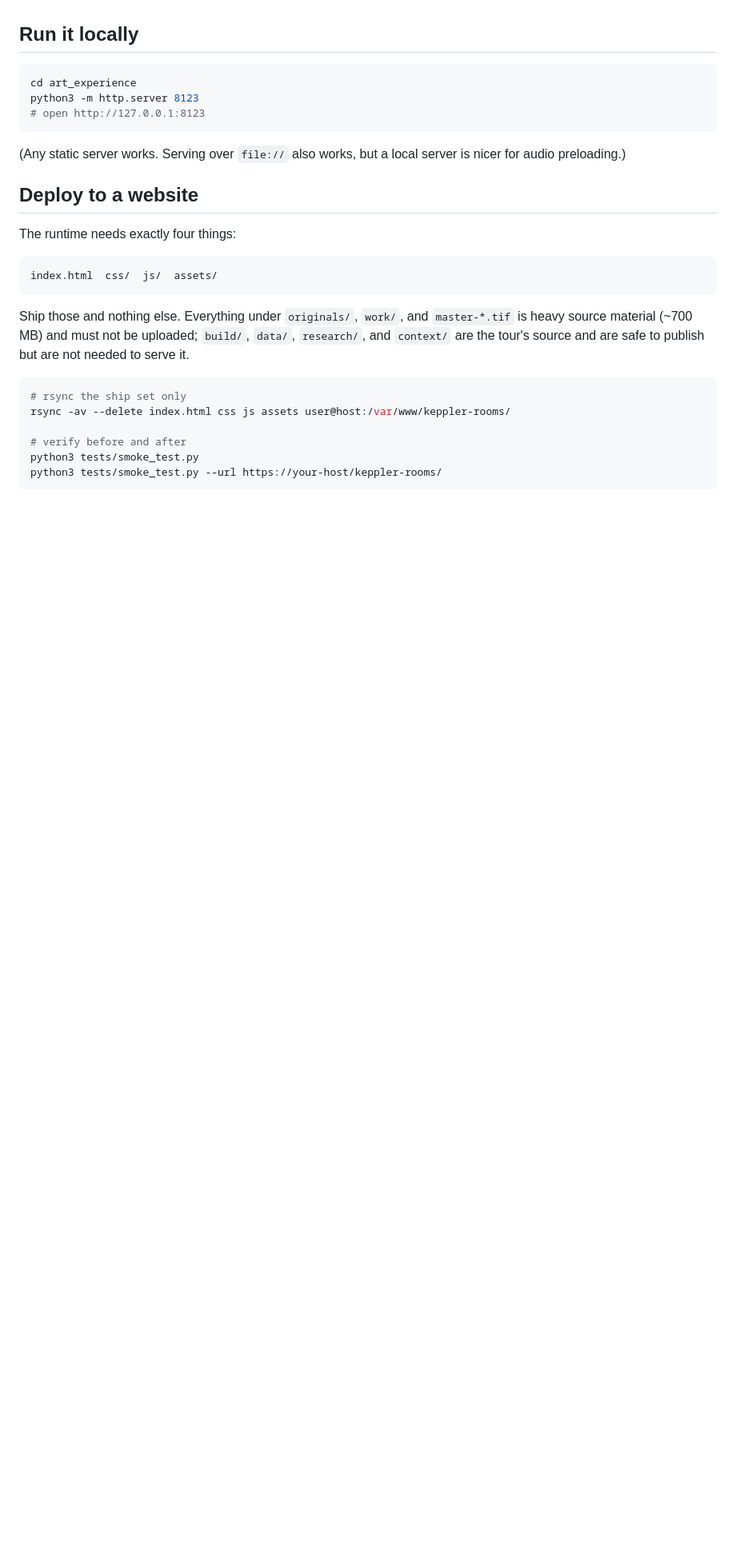
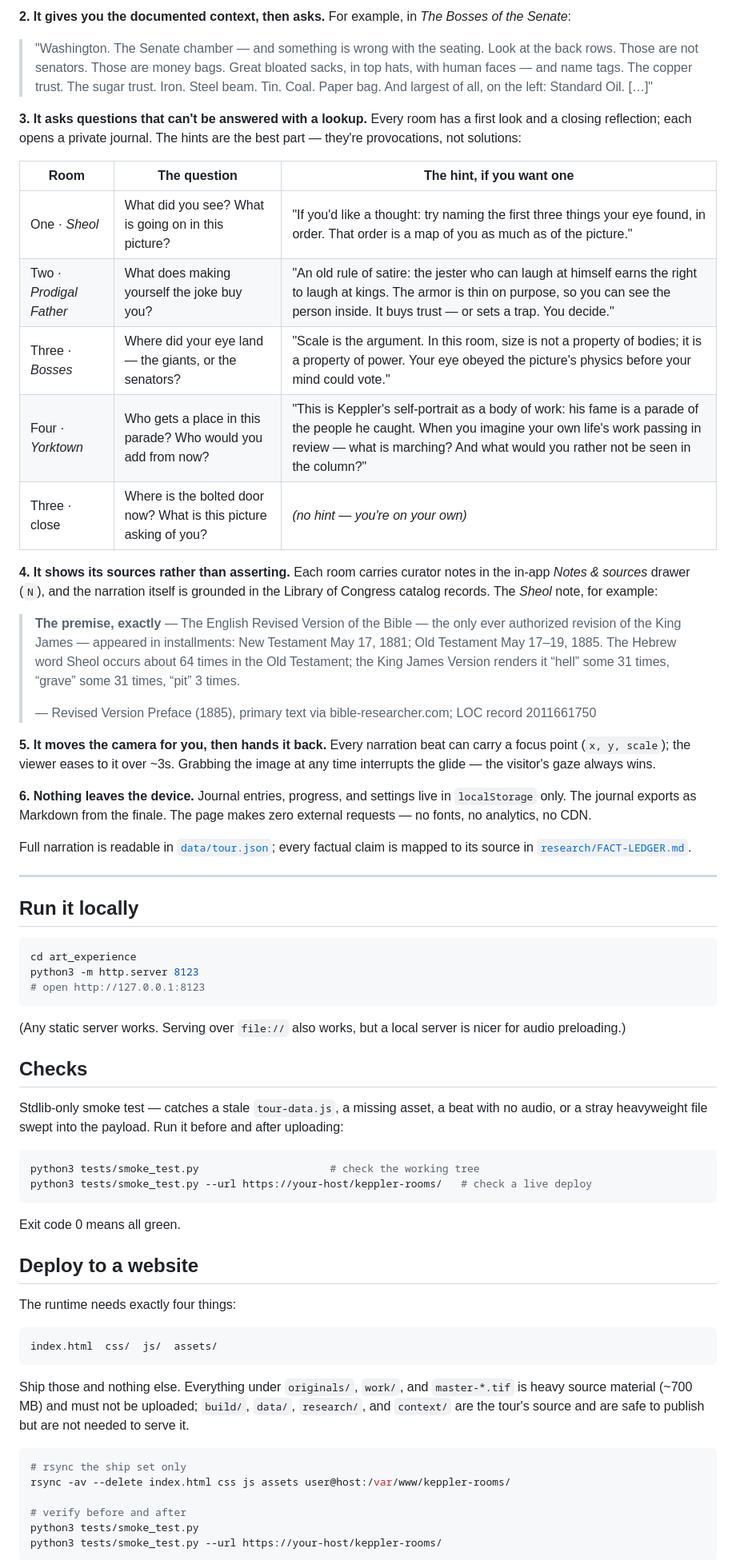
Before and after one commit to pnutnam/art_experience, a Markdown page: README.md, the part around one of its changes. Shown at 80% size. GitHub-like rendering; blank space fills up the shorter version.

````diff
--- a/README.md
+++ b/README.md
@@ -22,3 +51,48 @@ All source imagery: Library of Congress, no known restrictions.
+**2. It gives you the documented context, then asks.** For example, in *The Bosses of
+the Senate*:
+
+> "Washington. The Senate chamber — and something is wrong with the seating. Look at the
+> back rows. Those are not senators. Those are money bags. Great bloated sacks, in top
+> hats, with human faces — and name tags. The copper trust. The sugar trust. Iron. Steel
+> beam. Tin. Coal. Paper bag. And largest of all, on the left: Standard Oil. […]"
+
+**3. It asks questions that can't be answered with a lookup.** Every room has a first
+look and a closing reflection; each opens a private journal. The hints are the best
+part — they're provocations, not solutions:
+
+| Room | The question | The hint, if you want one |
+|------|--------------|---------------------------|
+| One · *Sheol* | What did you see? What is going on in this picture? | "If you'd like a thought: try naming the first three things your eye found, in order. That order is a map of you as much as of the picture." |
+| Two · *Prodigal Father* | What does making yourself the joke buy you? | "An old rule of satire: the jester who can laugh at himself earns the right to laugh at kings. The armor is thin on purpose, so you can see the person inside. It buys trust — or sets a trap. You decide." |
+| Three · *Bosses* | Where did your eye land — the giants, or the senators? | "Scale is the argument. In this room, size is not a property of bodies; it is a property of power. Your eye obeyed the picture's physics before your mind could vote." |
+| Four · *Yorktown* | Who gets a place in this parade? Who would you add from now? | "This is Keppler's self-portrait as a body of work: his fame is a parade of the people he caught. When you imagine your own life's work passing in review — what is marching? And what would you rather not be seen in the column?" |
+| Three · close | Where is the bolted door now? What is this picture asking of you? | *(no hint — you're on your own)* |
+
+**4. It shows its sources rather than asserting.** Each room carries curator notes in
+the in-app *Notes & sources* drawer (`N`), and the narration itself is grounded in the
+Library of Congress catalog records. The *Sheol* note, for example:
+
+> **The premise, exactly** — The English Revised Version of the Bible — the only ever
+> authorized revision of the King James — appeared in installments: New Testament
+> May 17, 1881; Old Testament May 17–19, 1885. The Hebrew word Sheol occurs about 64
+> times in the Old Testament; the King James Version renders it “hell” some 31 times,
+> “grave” some 31 times, “pit” 3 times.
+>
+> — Revised Version Preface (1885), primary text via bible-researcher.com; LOC record 2011661750
+
+**5. It moves the camera for you, then hands it back.** Every narration beat can carry a
+focus point (`x, y, scale`); the viewer eases to it over ~3s. Grabbing the image at any
+time interrupts the glide — the visitor's gaze always wins.
+
+**6. Nothing leaves the device.** Journal entries, progress, and settings live in
+`localStorage` only. The journal exports as Markdown from the finale. The page makes
+zero external requests — no fonts, no analytics, no CDN.
+
+Full narration is readable in [`data/tour.json`](data/tour.json); every factual claim is
+mapped to its source in [`research/FACT-LEDGER.md`](research/FACT-LEDGER.md).
+
+---
+
 ## Run it locally
 
 ```bash
@@ -29,6 +103,19 @@ python3 -m http.server 8123
 
 (Any static server works. Serving over `file://` also works, but a local server is nicer
 for audio preloading.)
+
+## Checks
+
+Stdlib-only smoke test — catches a stale `tour-data.js`, a missing asset, a beat with no
+audio, or a stray heavyweight file swept into the payload. Run it before and after
+uploading:
+
+```bash
+python3 tests/smoke_test.py                     # check the working tree
+python3 tests/smoke_test.py --url https://your-host/keppler-rooms/   # check a live deploy
+```
+
+Exit code 0 means all green.
 
 ## Deploy to a website
 
````
Also changed, not shown: other parts of README.md (+33 -6 lines).
